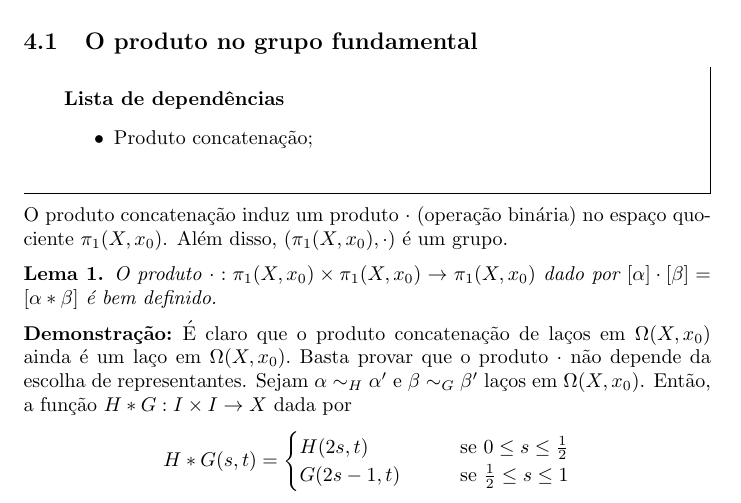
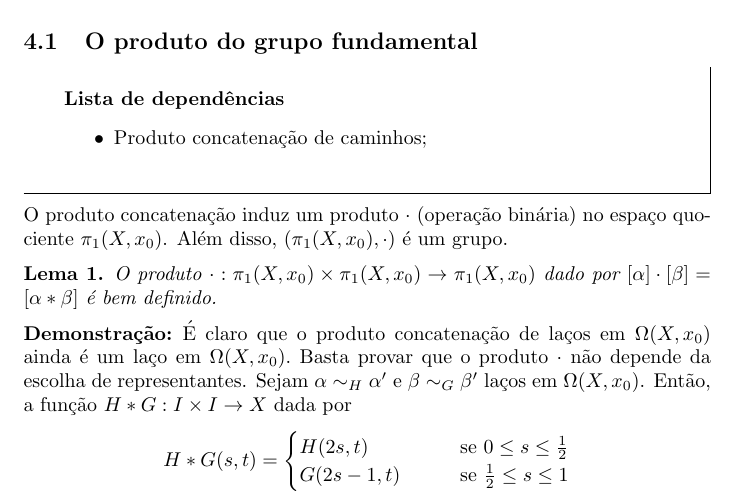
Before and after one commit to Top-Alg-Wiki/Top.Alg.Wiki, a LaTeX document (Alg.Top-Wiki.tex, which reads conteudo/produto-bem-definido-gr-fundamental-prop.tex): part of page 8 of 12, cut so that both start at the same text. Compiled offline with pdfLaTeX.

Commit message:
Update produto-bem-definido-gr-fundamental-prop.tex

```diff
--- a/conteudo/produto-bem-definido-gr-fundamental-prop.tex
+++ b/conteudo/produto-bem-definido-gr-fundamental-prop.tex
@@ -1,7 +1,7 @@
-\subsection{O produto no grupo fundamental} %afirmação aqui significa teorema/proposição/colorário/lema
+\subsection{O produto do grupo fundamental} %afirmação aqui significa teorema/proposição/colorário/lema
 \label{produto-bem-definido-prop}
 \begin{titlemize}{Lista de dependências}
-	\item \hyperref[Produto-grupo-fundamental-def]{Produto concatenação};\\ %'dependencia1' é o label onde o conceito Dependência 1 aparece (--à arrumar um padrão para referencias e labels--)
+	\item \hyperref[Produto-concatenacao-def]{Produto concatenação de caminhos};\\ %'dependencia1' é o label onde o conceito Dependência 1 aparece (--à arrumar um padrão para referencias e labels--)
 % quantas dependências forem necessárias.
 \end{titlemize}
 O produto concatenação induz um produto $\cdot$ (operação binária) no espaço quociente $\pi_1(X,x_0)$. Além disso, $(\pi_1(X,x_0),\cdot)$ é um grupo.
```
